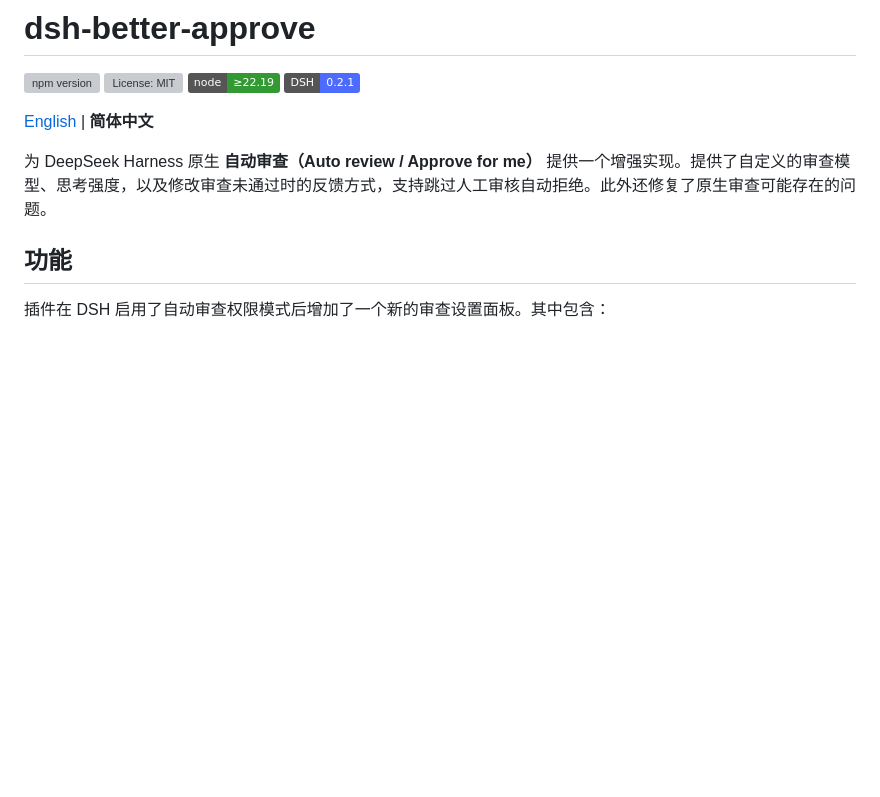
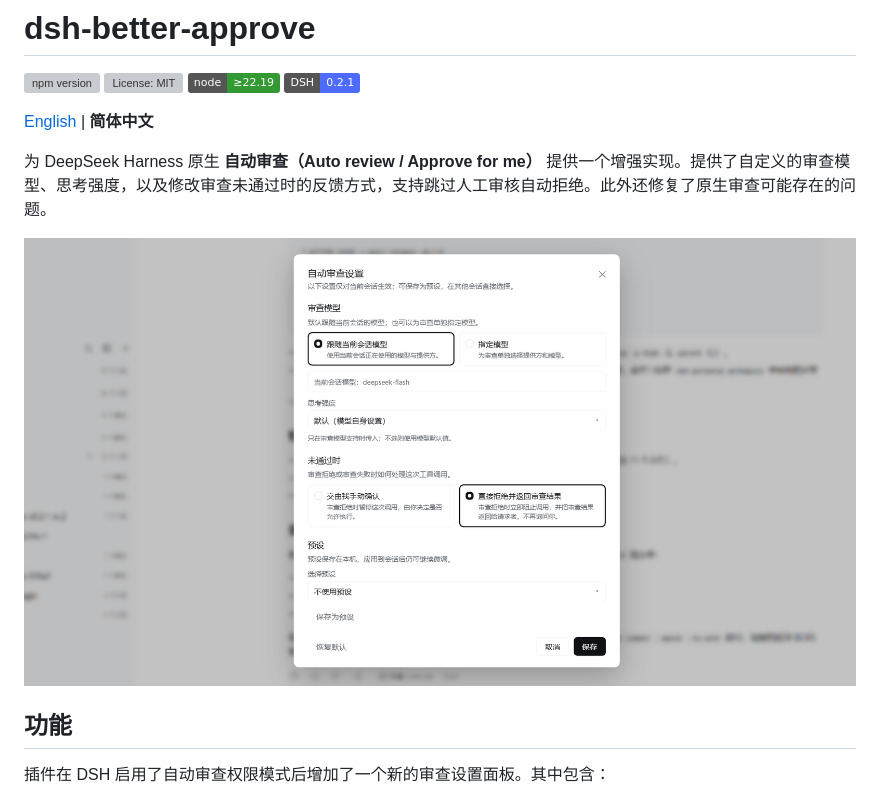
Before and after one commit to AngelosZou/dsh-better-approve, a Markdown page: README.zh.md, the part around the change. Drawn GitHub-style; pictures changed too: docs/img/zh.png (added); badges without logos; blank space fills up the shorter version; grey boxes are pictures that could not be loaded.

```diff
--- a/README.zh.md
+++ b/README.zh.md
@@ -8,6 +8,8 @@
 [English](README.md) | **简体中文**
 
 为 DeepSeek Harness 原生 **自动审查（Auto review / Approve for me）** 提供一个增强实现。提供了自定义的审查模型、思考强度，以及修改审查未通过时的反馈方式，支持跳过人工审核自动拒绝。此外还修复了原生审查可能存在的问题。
+
+![设置页面](docs/img/zh.png)
 
 ## 功能
 
```
Also changed, not shown: README.md (+2 -0 lines), docs/img/en.png (added).
